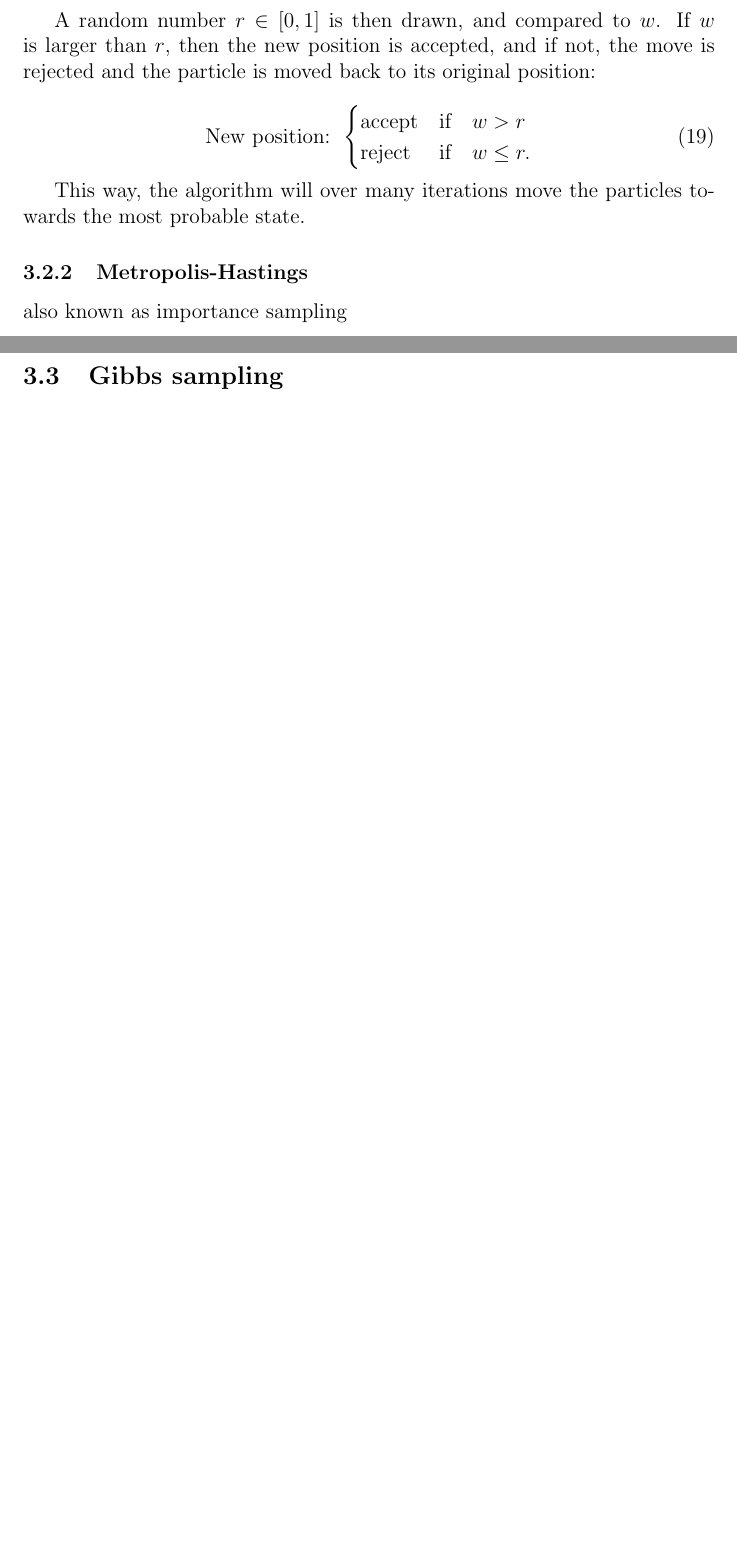
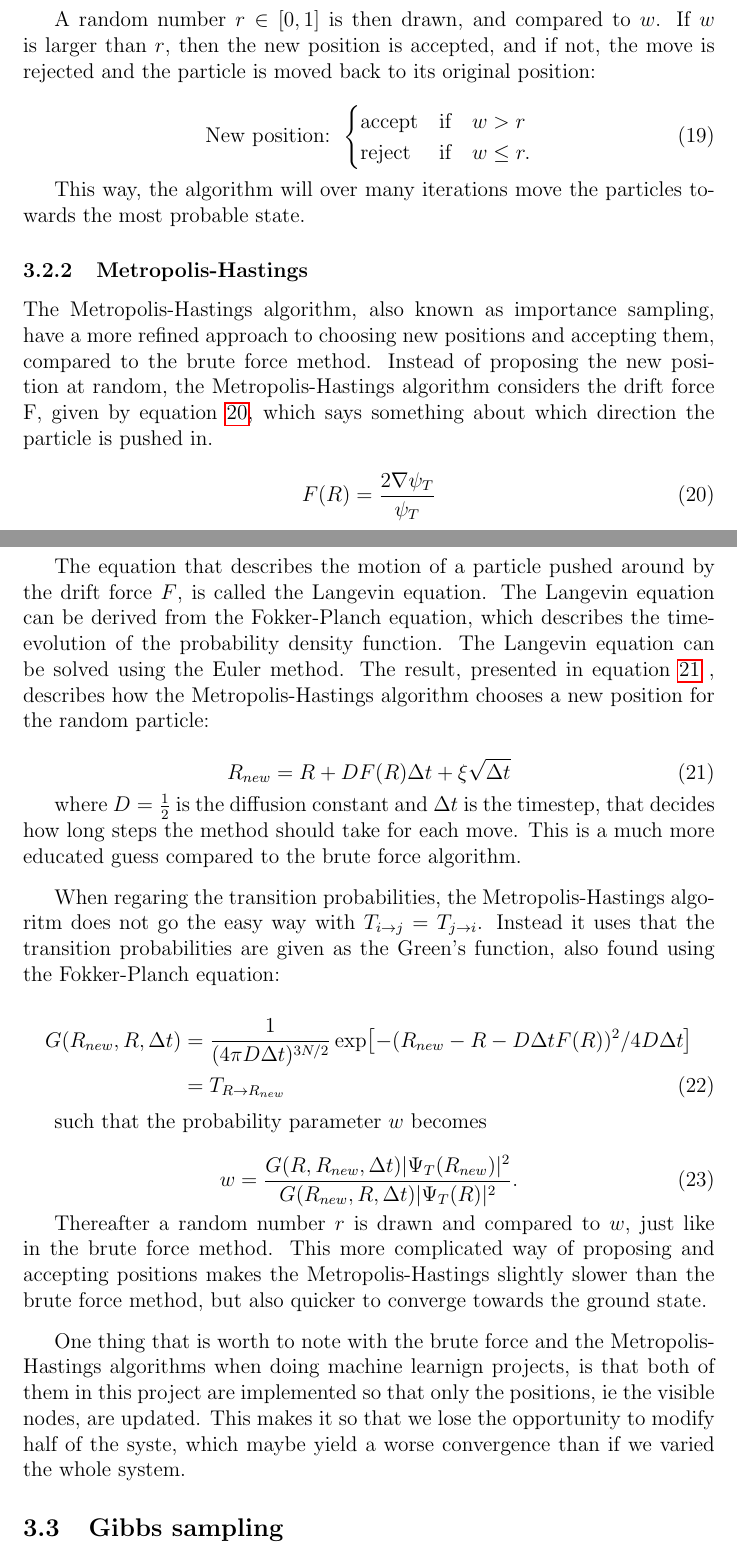
Before and after one commit to evenmn/FYS4411, a LaTeX paper (Project 2/Project2.tex): two parts of pages 12 and 13 of 19 before the commit and two parts of pages 12 and 13 of 20 after it, joined at a grey line, cut so that both start at the same text, the shorter picture padded with empty space. Compiled offline with pdfLaTeX.

Commit message:
Wrote Metropolis-sampling and Gibbs sampling

```diff
--- a/Project 2/Project2.tex
+++ b/Project 2/Project2.tex
@@ -274,6 +273,39 @@ A random number $r \in [0,1]$ is then drawn, and compared to $w$. If $w$ is larg
 
 This way, the algorithm will over many iterations move the particles towards the most probable state.
 
+\subsubsection{Metropolis-Hastings}
+The Metropolis-Hastings algorithm, also known as importance sampling, have a more refined approach to choosing new positions and accepting them, compared to the brute force method. Instead of proposing the new position at random, the Metropolis-Hastings algorithm considers the drift force F, given by equation \ref{eq:drift_force}, which says something about which direction the particle is pushed in.
 
-\subsubsection{Metropolis-Hastings}
-also known as importance sampling
+\begin{equation}
+\label{eq:drift_force}
+F(R) = \frac{2 \nabla \psi_T}{\psi_T}
+\end{equation}
+
+The equation that describes the motion of a particle pushed around by the drift force $F$, is called the Langevin equation. The Langevin equation can be derived from the Fokker-Planch equation, which describes the time-evolution of the probability density function. The Langevin equation can be solved using the Euler method. The result, presented in equation \ref{eq:hastings_newpos} , describes how the Metropolis-Hastings algorithm chooses a new position for the random particle:
+
+\begin{equation}
+\label{eq:hastings_newpos}
+R_{new} = R + DF(R)\Delta t + \xi\sqrt{\Delta t}
+\end{equation}
+
+where $D=\frac{1}{2}$ is the diffusion constant and $\Delta t$ is the timestep, that decides how long steps the method should take for each move. This is a much more educated guess compared to the brute force algorithm.
+\par
+\vspace{3mm}
+When regaring the transition probabilities, the Metropolis-Hastings algoritm does not go the easy way with $T_{i\rightarrow j} = T_{j\rightarrow i}$.  Instead it uses that the transition probabilities are given as the Green's function, also found using the Fokker-Planch equation:
+
+\begin{align}
+G(R_{new},R,\Delta t)&=\frac{1}{(4\pi D\Delta t)^{3N/2}}\exp[-(R_{new} - R - D\Delta tF(R))^2/4D\Delta t]\notag\\
+&=T_{R\rightarrow R_{new}}
+\end{align}
+
+such that the probability parameter $w$ becomes
+
+\begin{equation}
+w = \frac{G(R,R_{new},\Delta t)|\Psi_T(R_{new})|^2}{G(R_{new},R,\Delta t)|\Psi_T(R)|^2}.
+\end{equation}
+
+Thereafter a random number $r$ is drawn and compared to $w$, just like in the brute force method. This more complicated way of proposing and accepting positions makes the Metropolis-Hastings slightly slower than the brute force method, but also quicker to converge towards the ground state.
+\par
+\vspace{3mm}
+
+One thing that is worth to note with the brute force and the Metropolis-Hastings algorithms when doing machine learnign projects, is that both of them in this project are implemented so that only the positions, ie the visible nodes, are updated. This makes it so that we lose the opportunity to modify half of the syste, which maybe yield a worse convergence than if we varied the whole system.
```
Also changed, not shown: Project 2/Project2.pdf, Project 2/Project2.tex (27 more changed lines).
